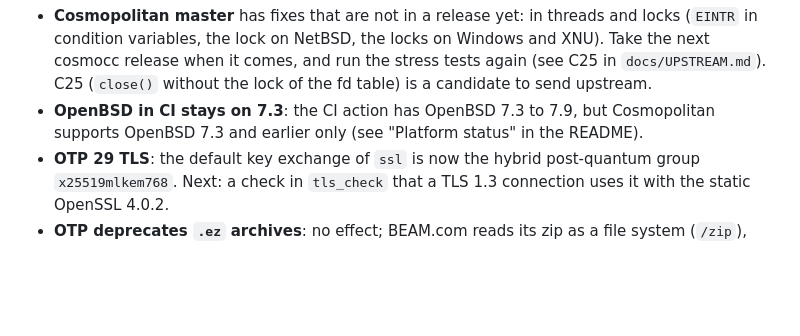
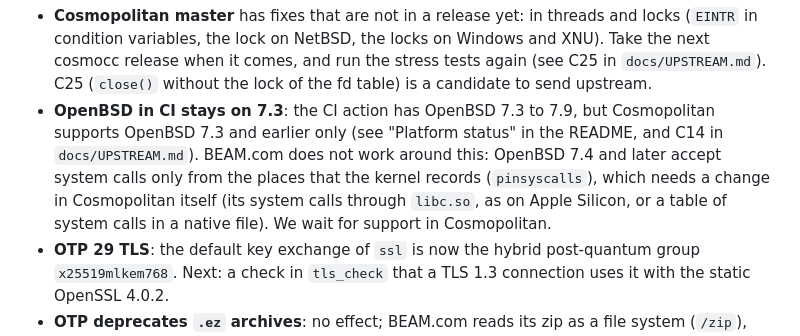
Before and after one commit to sntran/BEAM.com, a Markdown page: docs/ROADMAP.md, the part around the change. Rendered like a GitHub page; blank space fills up the shorter version.

Commit message:
ROADMAP: OpenBSD 7.4 and later wait for Cosmopolitan
BEAM.com does not work around syscall pinning (pinsyscalls) of OpenBSD
7.4 and later: it needs a change in Cosmopolitan itself.

```diff
--- a/docs/ROADMAP.md
+++ b/docs/ROADMAP.md
@@ -156,7 +156,12 @@ WAMR 2.4.5).
   send upstream.
 - **OpenBSD in CI stays on 7.3**: the CI action has OpenBSD 7.3 to 7.9,
   but Cosmopolitan supports OpenBSD 7.3 and earlier only (see "Platform
-  status" in the README).
+  status" in the README, and C14 in `docs/UPSTREAM.md`). BEAM.com does
+  not work around this: OpenBSD 7.4 and later accept system calls only
+  from the places that the kernel records (`pinsyscalls`), which needs a
+  change in Cosmopolitan itself (its system calls through `libc.so`, as
+  on Apple Silicon, or a table of system calls in a native file). We
+  wait for support in Cosmopolitan.
 - **OTP 29 TLS**: the default key exchange of `ssl` is now the hybrid
   post-quantum group `x25519mlkem768`. Next: a check in `tls_check` that
   a TLS 1.3 connection uses it with the static OpenSSL 4.0.2.
```
